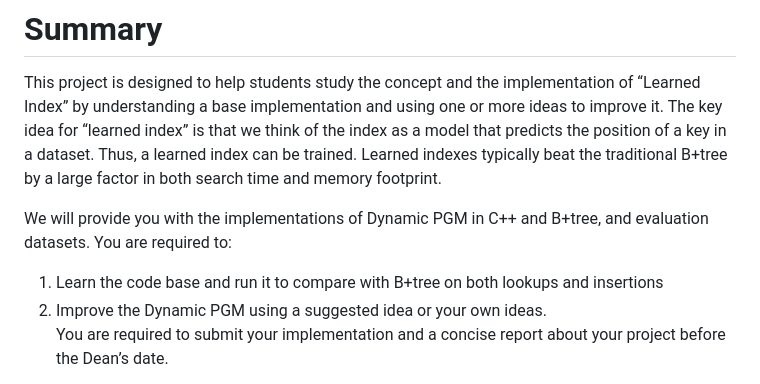
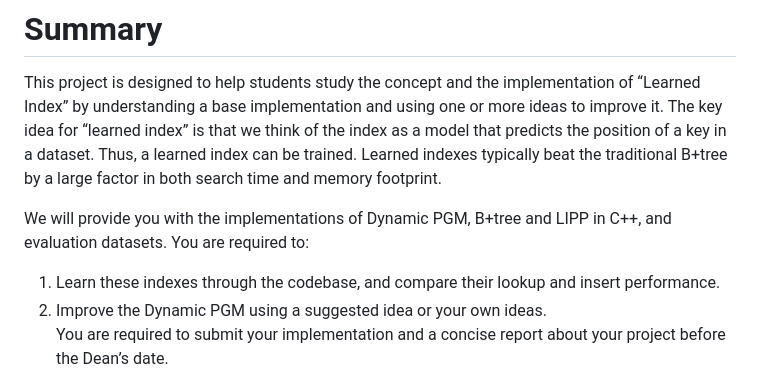
Before and after one commit to tu-yaxin/COS568-LI-SP25, a Markdown page: README.md, the part around the change. Rendered like a GitHub page.

```diff
--- a/README.md
+++ b/README.md
@@ -5,8 +5,8 @@
 This project is designed to help students study the concept and the implementation of “Learned Index” by understanding a base implementation and using one or more ideas to improve it.
 The key idea for “learned index” is that we think of the index as a model that predicts the position of a key in a dataset.  Thus, a learned index can be trained.  Learned indexes typically beat the traditional B+tree by a large factor in both search time and memory footprint.
 
-We will provide you with the implementations of Dynamic PGM in C++ and B+tree, and evaluation datasets.  You are required to:
-1. Learn the code base and run it to compare with B+tree on both lookups and insertions
+We will provide you with the implementations of Dynamic PGM, B+tree and LIPP in C++, and evaluation datasets.  You are required to:
+1. Learn these indexes through the codebase, and compare their lookup and insert performance.
 2. Improve the Dynamic PGM using a suggested idea or your own ideas.
 You are required to submit your implementation and a concise report about your project before the Dean’s date.
 
```
